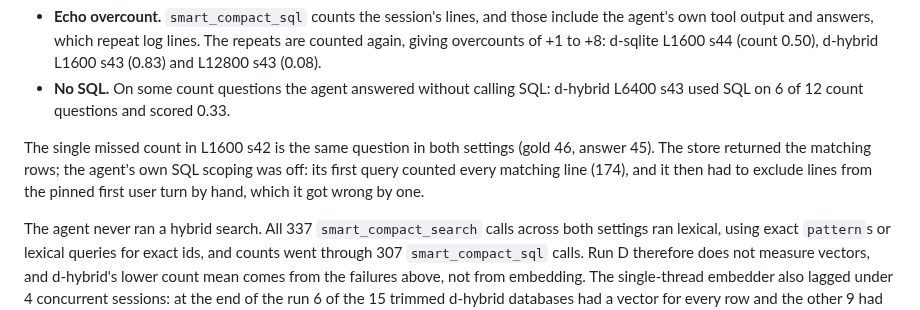
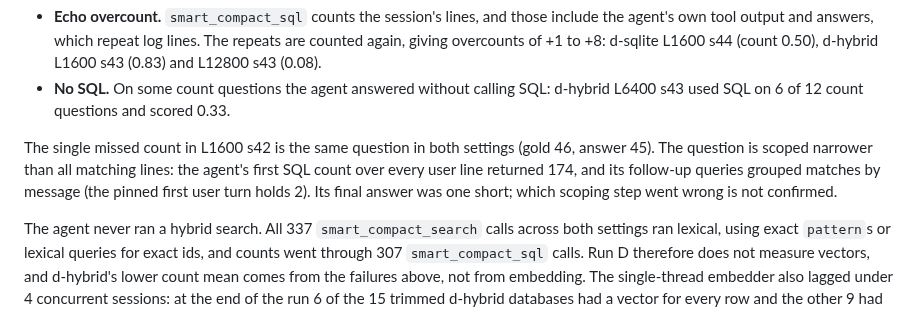
Before and after one commit to bcmyguest/openmem, a Markdown page: docs/context-research.md, the part around the change. Drawn GitHub-style.

Commit message:
docs: state only verified facts for the L1600 s42 count miss
Co-Authored-By: Claude Opus 5.5 <noreply@anthropic.com>
Claude-Session: https://claude.ai/code/session_01YQsnDUSo8Gq1j766GVnCq3

```diff
--- a/docs/context-research.md
+++ b/docs/context-research.md
@@ -144,7 +144,7 @@ Lookups were perfect. Every lost point is a count question, in six trials. Two f
 - **Echo overcount.** `smart_compact_sql` counts the session's lines, and those include the agent's own tool output and answers, which repeat log lines. The repeats are counted again, giving overcounts of +1 to +8: d-sqlite L1600 s44 (count 0.50), d-hybrid L1600 s43 (0.83) and L12800 s43 (0.08).
 - **No SQL.** On some count questions the agent answered without calling SQL: d-hybrid L6400 s43 used SQL on 6 of 12 count questions and scored 0.33.
 
-The single missed count in L1600 s42 is the same question in both settings (gold 46, answer 45). The store returned the matching rows; the agent's own SQL scoping was off: its first query counted every matching line (174), and it then had to exclude lines from the pinned first user turn by hand, which it got wrong by one.
+The single missed count in L1600 s42 is the same question in both settings (gold 46, answer 45). The question is scoped narrower than all matching lines: the agent's first SQL count over every user line returned 174, and its follow-up queries grouped matches by message (the pinned first user turn holds 2). Its final answer was one short; which scoping step went wrong is not confirmed.
 
 The agent never ran a hybrid search. All 337 `smart_compact_search` calls across both settings ran lexical, using exact `pattern`s or lexical queries for exact ids, and counts went through 307 `smart_compact_sql` calls. Run D therefore does not measure vectors, and d-hybrid's lower count mean comes from the failures above, not from embedding. The single-thread embedder also lagged under 4 concurrent sessions: at the end of the run 6 of the 15 trimmed d-hybrid databases had a vector for every row and the other 9 had none.
 
```
